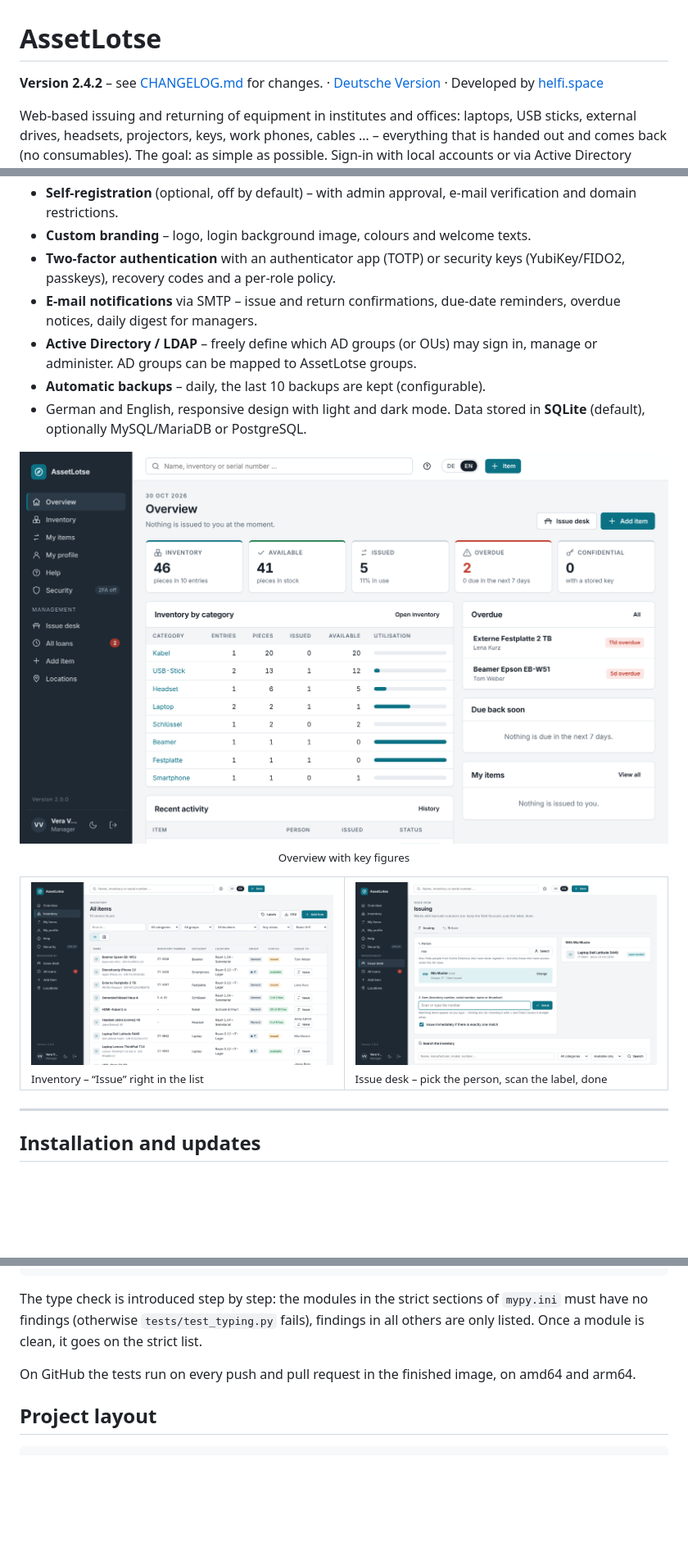
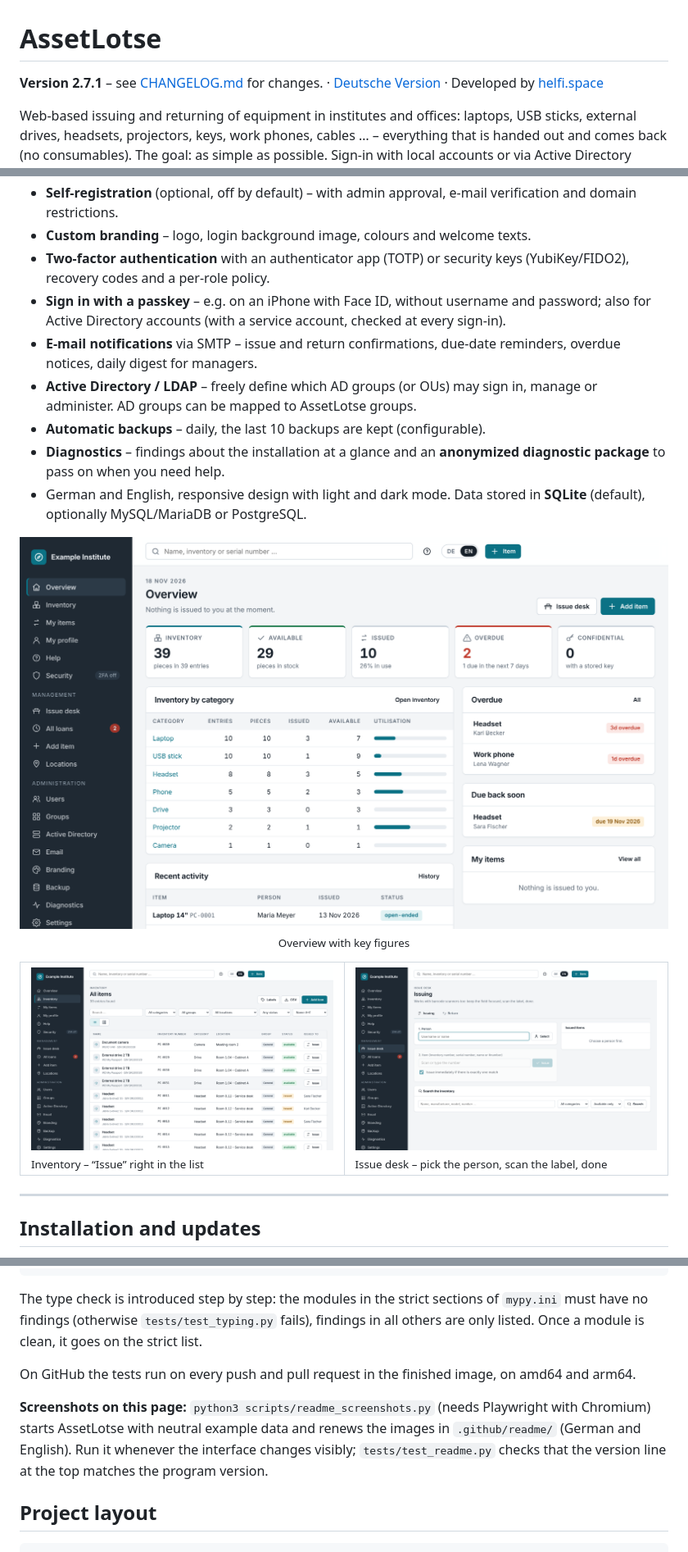
Before and after one commit to soleil0815/assetlotse, a Markdown page: README.en.md, 3 parts joined by grey strips. Shown at 82% size. Drawn GitHub-style; pictures changed too: .github/readme/dashboard-en.png, .github/readme/desk-en.png, .github/readme/inventory-en.png; blank space fills up the shorter version.

````diff
--- a/README.en.md
+++ b/README.en.md
@@ -1,6 +1,6 @@
 # AssetLotse
 
-**Version 2.4.2** – see [CHANGELOG.md](CHANGELOG.md) for changes. · [Deutsche Version](README.md) · Developed by [helfi.space](https://helfi.space)
+**Version 2.7.1** – see [CHANGELOG.md](CHANGELOG.md) for changes. · [Deutsche Version](README.md) · Developed by [helfi.space](https://helfi.space)
 
 Web-based issuing and returning of equipment in institutes and offices: laptops, USB sticks, external drives, headsets, projectors, keys, work phones, cables … – everything that is handed out and comes back (no consumables). The goal: as simple as possible. Sign-in with local accounts or via Active Directory (Windows Server or Samba).
 
@@ -19,10 +19,12 @@ Web-based issuing and returning of equipment in institutes and offices: laptops,
 - **CSV export** of the inventory (Excel-compatible) with an “Issued to” column.
 - **Self-registration** (optional, off by default) – with admin approval, e-mail verification and domain restrictions.
 - **Custom branding** – logo, login background image, colours and welcome texts.
-- **Two-factor authentication** with an authenticator app (TOTP) or security keys (YubiKey/FIDO2, passkeys), recovery codes and a per-role policy.
+- **Two-factor authentication** with an authenticator app (TOTP) or security keys (YubiKey/FIDO2), recovery codes and a per-role policy.
+- **Sign in with a passkey** – e.g. on an iPhone with Face ID, without username and password; also for Active Directory accounts (with a service account, checked at every sign-in).
 - **E-mail notifications** via SMTP – issue and return confirmations, due-date reminders, overdue notices, daily digest for managers.
 - **Active Directory / LDAP** – freely define which AD groups (or OUs) may sign in, manage or administer. AD groups can be mapped to AssetLotse groups.
 - **Automatic backups** – daily, the last 10 backups are kept (configurable).
+- **Diagnostics** – findings about the installation at a glance and an **anonymized diagnostic package** to pass on when you need help.
 - German and English, responsive design with light and dark mode. Data stored in **SQLite** (default), optionally MySQL/MariaDB or PostgreSQL.
 
 <p align="center">
@@ -633,6 +635,8 @@ The type check is introduced step by step: the modules in the strict sections of
 
 On GitHub the tests run on every push and pull request in the finished image, on amd64 and arm64.
 
+**Screenshots on this page:** `python3 scripts/readme_screenshots.py` (needs Playwright with Chromium) starts AssetLotse with neutral example data and renews the images in `.github/readme/` (German and English). Run it whenever the interface changes visibly; `tests/test_readme.py` checks that the version line at the top matches the program version.
+
 ## Project layout
 
 ```
````
Also changed, not shown: README.md (+6 -2 lines), .github/readme/dashboard-de.png, .github/readme/desk-de.png, .github/readme/inventory-de.png, 2 other files.
